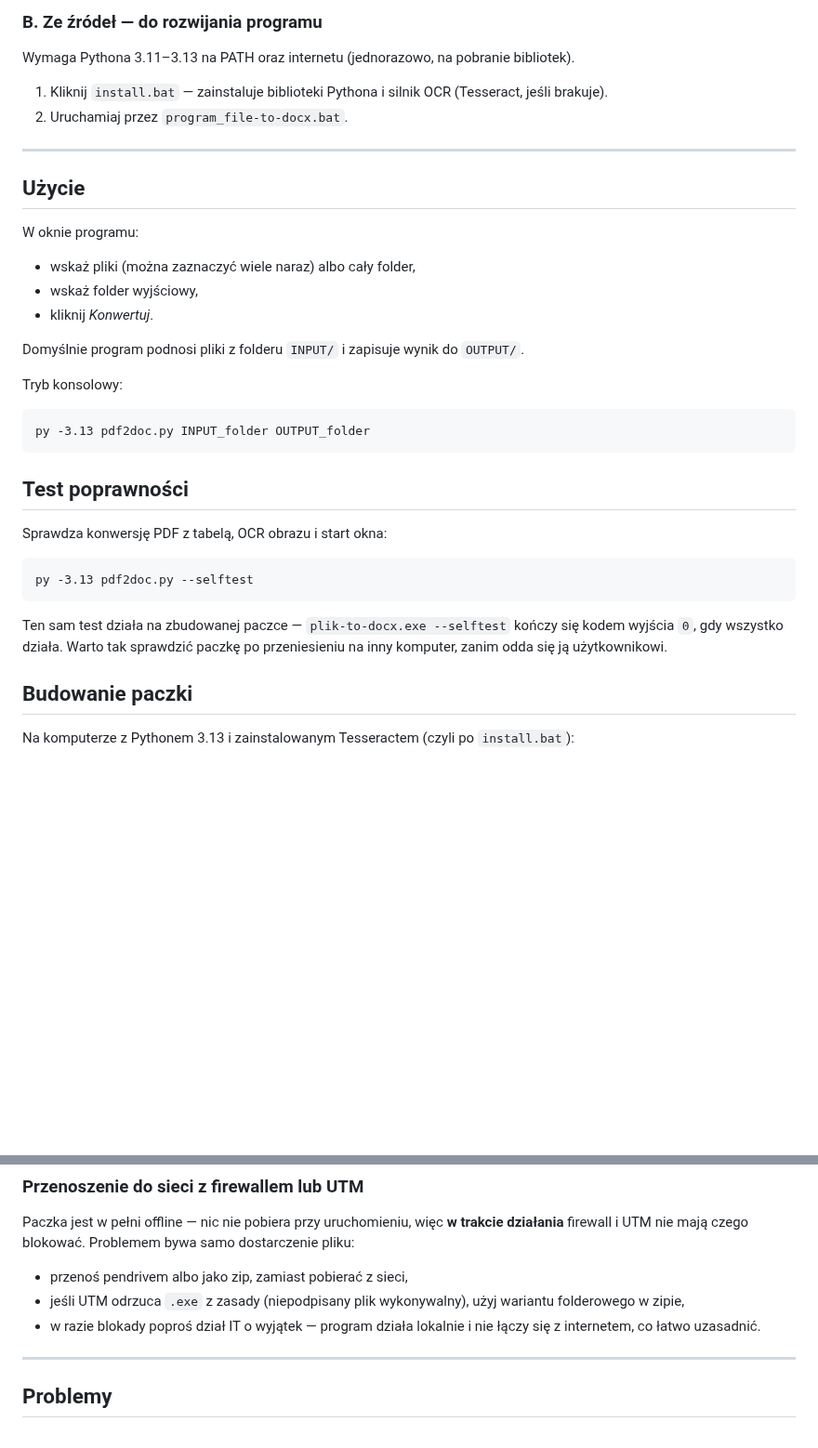
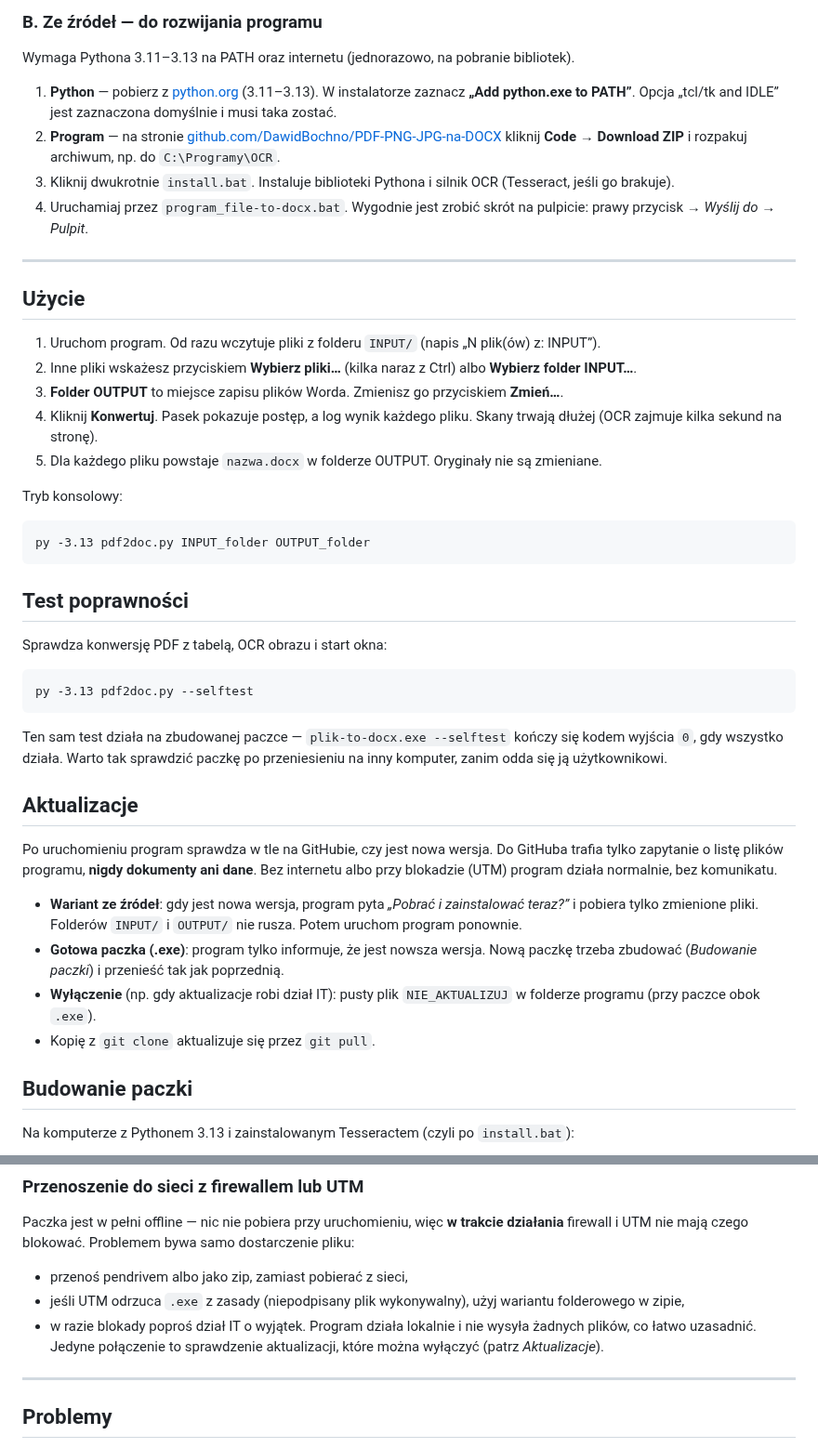
Before and after one commit to DawidBochno/PDF-PNG-JPG-na-DOCX, a Markdown page: README.md, 2 parts joined by grey strips. Shown at 93% size. Drawn GitHub-style; blank space fills up the shorter version.

````diff
--- a/README.md
+++ b/README.md
@@ -45,20 +47,20 @@ Przy pierwszym uruchomieniu Windows może pokazać ostrzeżenie SmartScreen („
 
 Wymaga Pythona 3.11–3.13 na PATH oraz internetu (jednorazowo, na pobranie bibliotek).
 
-1. Kliknij `install.bat` — zainstaluje biblioteki Pythona i silnik OCR (Tesseract, jeśli brakuje).
-2. Uruchamiaj przez `program_file-to-docx.bat`.
+1. **Python** — pobierz z [python.org](https://www.python.org/downloads/windows/) (3.11–3.13). W instalatorze zaznacz **„Add python.exe to PATH”**. Opcja „tcl/tk and IDLE” jest zaznaczona domyślnie i musi taka zostać.
+2. **Program** — na stronie [github.com/DawidBochno/PDF-PNG-JPG-na-DOCX](https://github.com/DawidBochno/PDF-PNG-JPG-na-DOCX) kliknij **Code → Download ZIP** i rozpakuj archiwum, np. do `C:\Programy\OCR`.
+3. Kliknij dwukrotnie `install.bat`. Instaluje biblioteki Pythona i silnik OCR (Tesseract, jeśli go brakuje).
+4. Uruchamiaj przez `program_file-to-docx.bat`. Wygodnie jest zrobić skrót na pulpicie: prawy przycisk → *Wyślij do* → *Pulpit*.
 
 ---
 
 ## Użycie
 
-W oknie programu:
-
-- wskaż pliki (można zaznaczyć wiele naraz) albo cały folder,
-- wskaż folder wyjściowy,
-- kliknij *Konwertuj*.
-
-Domyślnie program podnosi pliki z folderu `INPUT/` i zapisuje wynik do `OUTPUT/`.
+1. Uruchom program. Od razu wczytuje pliki z folderu `INPUT/` (napis „N plik(ów) z: INPUT”).
+2. Inne pliki wskażesz przyciskiem **Wybierz pliki…** (kilka naraz z Ctrl) albo **Wybierz folder INPUT…**.
+3. **Folder OUTPUT** to miejsce zapisu plików Worda. Zmienisz go przyciskiem **Zmień…**.
+4. Kliknij **Konwertuj**. Pasek pokazuje postęp, a log wynik każdego pliku. Skany trwają dłużej (OCR zajmuje kilka sekund na stronę).
+5. Dla każdego pliku powstaje `nazwa.docx` w folderze OUTPUT. Oryginały nie są zmieniane.
 
 Tryb konsolowy:
 
@@ -75,6 +77,15 @@ py -3.13 pdf2doc.py --selftest
 ```
 
 Ten sam test działa na zbudowanej paczce — `plik-to-docx.exe --selftest` kończy się kodem wyjścia `0`, gdy wszystko działa. Warto tak sprawdzić paczkę po przeniesieniu na inny komputer, zanim odda się ją użytkownikowi.
+
+## Aktualizacje
+
+Po uruchomieniu program sprawdza w tle na GitHubie, czy jest nowa wersja. Do GitHuba trafia tylko zapytanie o listę plików programu, **nigdy dokumenty ani dane**. Bez internetu albo przy blokadzie (UTM) program działa normalnie, bez komunikatu.
+
+- **Wariant ze źródeł**: gdy jest nowa wersja, program pyta *„Pobrać i zainstalować teraz?”* i pobiera tylko zmienione pliki. Folderów `INPUT/` i `OUTPUT/` nie rusza. Potem uruchom program ponownie.
+- **Gotowa paczka (.exe)**: program tylko informuje, że jest nowsza wersja. Nową paczkę trzeba zbudować (*Budowanie paczki*) i przenieść tak jak poprzednią.
+- **Wyłączenie** (np. gdy aktualizacje robi dział IT): pusty plik `NIE_AKTUALIZUJ` w folderze programu (przy paczce obok `.exe`).
+- Kopię z `git clone` aktualizuje się przez `git pull`.
 
 ## Budowanie paczki
 
@@ -103,7 +114,7 @@ Paczka jest w pełni offline — nic nie pobiera przy uruchomieniu, więc **w tr
 
 - przenoś pendrivem albo jako zip, zamiast pobierać z sieci,
 - jeśli UTM odrzuca `.exe` z zasady (niepodpisany plik wykonywalny), użyj wariantu folderowego w zipie,
-- w razie blokady poproś dział IT o wyjątek — program działa lokalnie i nie łączy się z internetem, co łatwo uzasadnić.
+- w razie blokady poproś dział IT o wyjątek. Program działa lokalnie i nie wysyła żadnych plików, co łatwo uzasadnić. Jedyne połączenie to sprawdzenie aktualizacji, które można wyłączyć (patrz *Aktualizacje*).
 
 ---
 
````
Also changed, not shown: other parts of README.md (+2 -0 lines), docs/okno.png (added), 2 other files.
